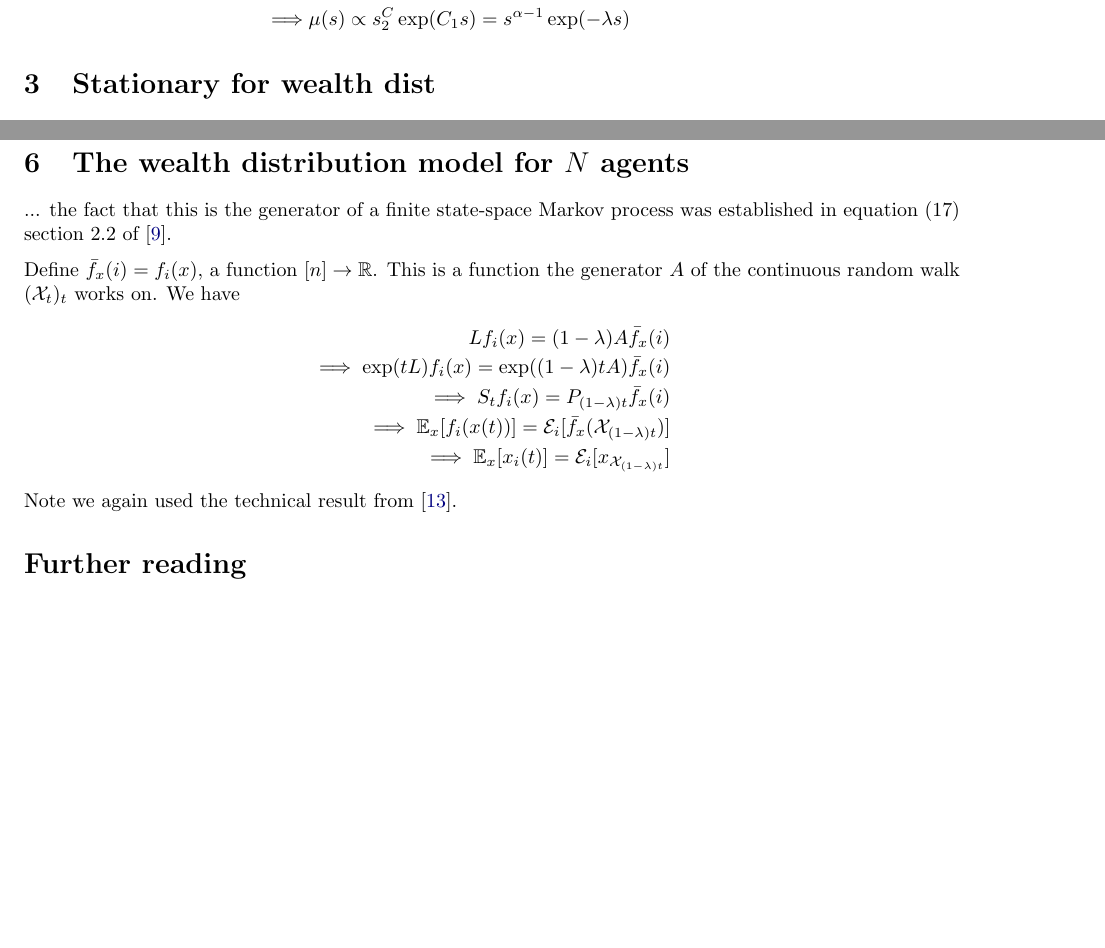
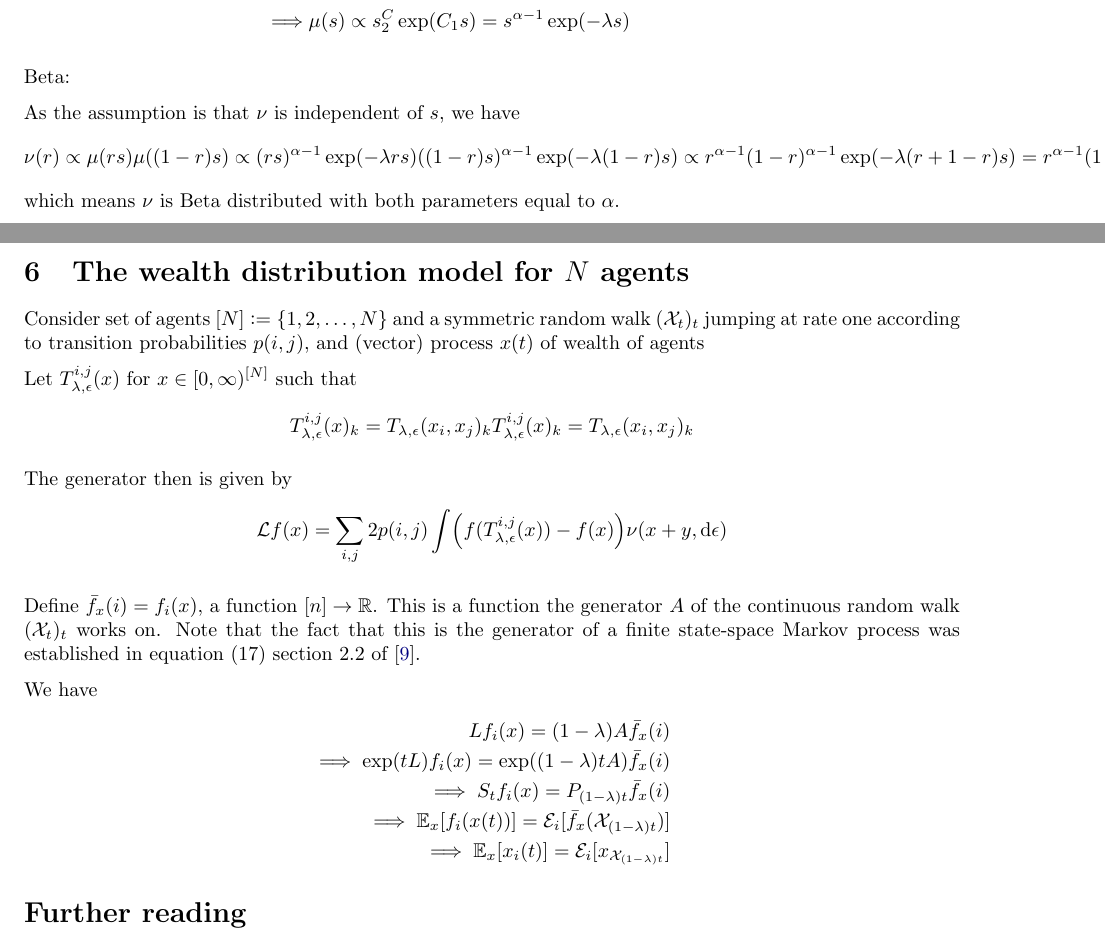
Before and after one commit to inieuweboer/IPS, a LaTeX document (main.tex): two parts of pages 3 and 6 of 7, joined at a grey line, cut so that both start at the same text, the shorter picture padded with empty space. Compiled offline with pdfLaTeX.

Commit message:
Updates from ShareLaTeX

```diff
--- a/main.tex
+++ b/main.tex
@@ -219,6 +219,19 @@ Setting $r=0$ and collecting constants gives
 \\\implies & \mu(s) \propto s^C_2 \exp(C_1 s) = s^{\alpha - 1} \exp(-\lambda s)
 \]
 
+Beta:
+
+As the assumption is that $\nu$ is independent of $s$, we have
+\[
+\nu(r)
+\propto \mu(r s) \mu((1-r)s)
+\propto (rs)^{\alpha - 1}\exp(-\lambda rs) ((1-r)s)^{\alpha - 1} \exp(-\lambda (1-r)s)
+\propto r^{\alpha - 1} (1-r)^{\alpha - 1} \exp(-\lambda (r + 1 - r)s)
+= r^{\alpha - 1} (1-r)^{\alpha - 1} \exp(-\lambda s)
+\propto r^{\alpha - 1} (1-r)^{\alpha - 1}
+\]
+which means $\nu$ is Beta distributed with both parameters equal to $\alpha$.
+
 
 \section{Stationary for wealth dist}
 
@@ -345,11 +369,24 @@ i.e.
 
 
 \section[nagents]{The wealth distribution model for $N$ agents}
+Consider set of agents $\brackets{N} \defeq \set{1, 2, \hdots, N}$ and a symmetric random walk $\paren{\mathcal{X}_t}_t$ jumping at rate one according to transition probabilities $p(i,j)$, and (vector) process $x(t)$ of wealth of agents
 
-... the fact that this is the generator of a finite state-space Markov process was established in equation (17) section 2.2 of \cite{frankredig2014}.
+Let $T_{\lambda, \epsilon}^{i, j}(x)$ for $x \in [0, \infty)^{\brackets{N}}$ such that
+\[
+T_{\lambda, \epsilon}^{i, j}(x)_k = T_{\lambda, \epsilon}(x_i, x_j)_k
+% equal to \lambda x + (1- \lambda) \cdot (\epsilon OR 1-\epsilon) (x+y)
+T_{\lambda, \epsilon}^{i, j}(x)_k = T_{\lambda, \epsilon}(x_i, x_j)_k
+\]
+
+The generator then is given by
+\[
+\mathcal{L}f(x) = \sum_{i, j} 2 p(i, j) \int \paren*{f(T_{\lambda, \epsilon}^{i, j}(x)) - f(x)} \nu(x+y, \diff \epsilon)
+\]
 
 % Now as $\exp(tL) = S_t f(x) = \ye{x}{f(X_t)}$ and $\frac{\partial}{\partial_t} S_t = A S_t$ we have with $\psi() \defeq S_t f_i(x)$ that ...
-Define $\bar{f}_x(i) = f_i(x)$, a function $\itern \to \rr$. This is a function the generator $A$ of the continuous random walk $(\mathcal{X}_t)_t$ works on. We have
+Define $\bar{f}_x(i) = f_i(x)$, a function $\itern \to \rr$. This is a function the generator $A$ of the continuous random walk $(\mathcal{X}_t)_t$ works on. Note that the fact that this is the generator of a finite state-space Markov process was established in equation (17) section 2.2 of \cite{frankredig2014}.
+
+We have
 \[
 Lf_i(x) = (1 - \lambda) A \bar{f}_x(i)
 \\\implies
@@ -361,7 +398,7 @@ S_t f_i(x) = P_{(1 - \lambda)t} \bar{f}_x(i)
 \\\implies
 \ye{x}{x_i(t)} = \mathcal{E}_i\brackets{x_{\mathcal{X}_{(1-\lambda)t}}}
 \]
-Note we again used the technical result from \cite{voss2011equivalence}.
+% Note we again used the technical result from \cite{voss2011equivalence}.
 
 
 \section*{Further reading}
```
Also changed, not shown: presentation.tex (+23 -6 lines), bitcoin.png (added), main.tex (19 more changed lines).
